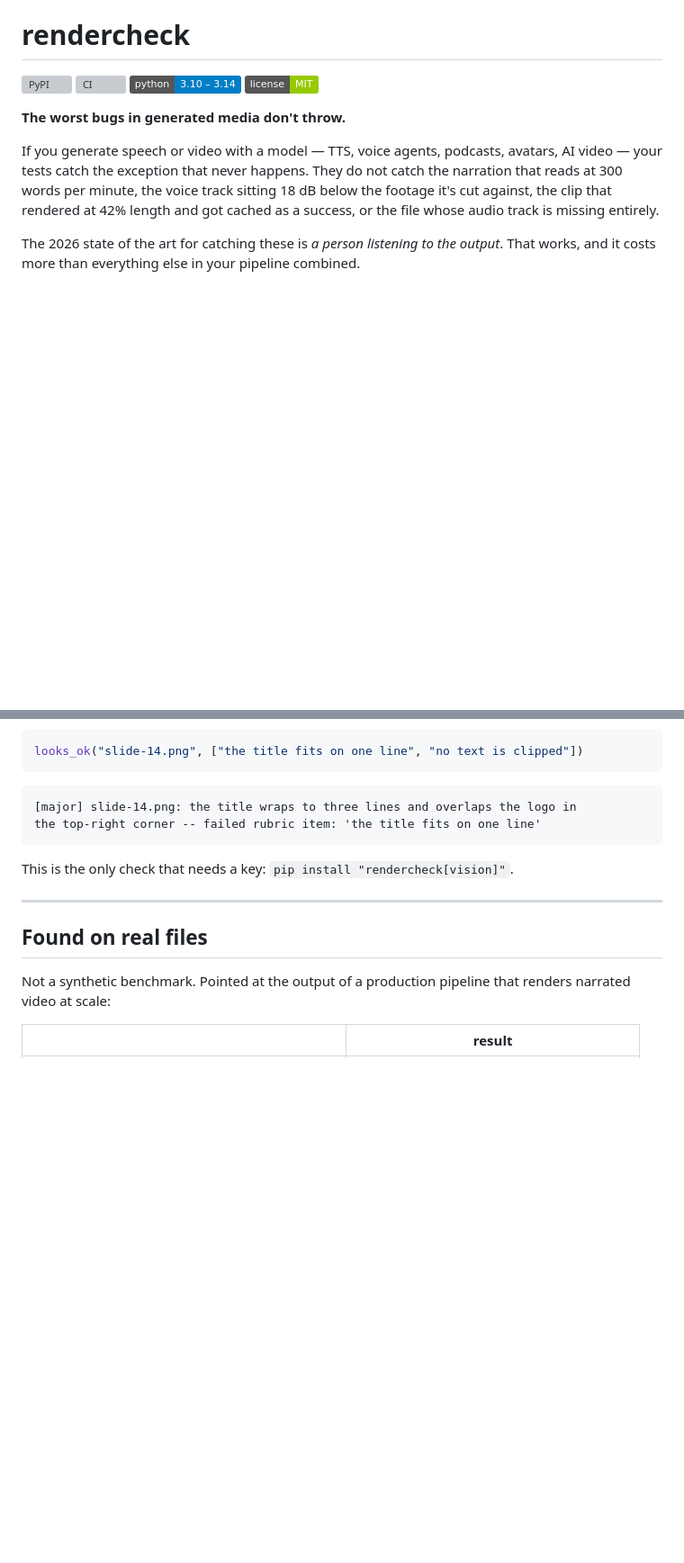
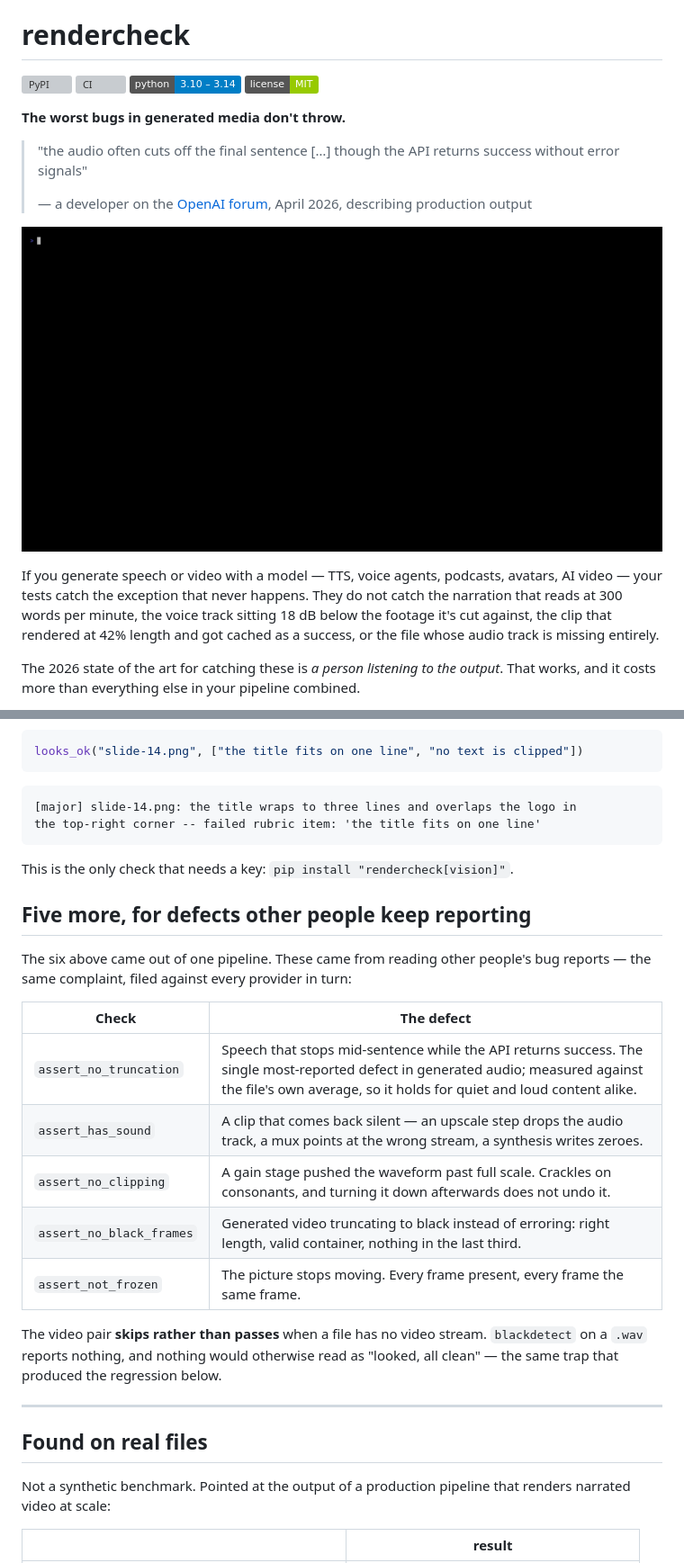
Before and after one commit to rogermsc/rendercheck, a Markdown page: README.md, 2 parts joined by grey strips. Shown at 90% size. GitHub-like rendering; pictures changed too: docs/demo.gif (added); badges without logos; blank space fills up the shorter version; grey boxes are pictures that could not be loaded.

```diff
--- a/README.md
+++ b/README.md
@@ -6,6 +6,14 @@
 [![License: MIT](https://img.shields.io/badge/license-MIT-green)](LICENSE)
 
 **The worst bugs in generated media don't throw.**
+
+> "the audio often cuts off the final sentence […] though the API returns
+> success without error signals"
+>
+> — a developer on the [OpenAI forum](https://community.openai.com/t/1379584),
+> April 2026, describing production output
+
+![rendercheck demo](docs/demo.gif)
 
 If you generate speech or video with a model — TTS, voice agents, podcasts,
 avatars, AI video — your tests catch the exception that never happens. They do
@@ -206,6 +253,23 @@ the top-right corner -- failed rubric item: 'the title fits on one line'
 
 This is the only check that needs a key: `pip install "rendercheck[vision]"`.
 
+## Five more, for defects other people keep reporting
+
+The six above came out of one pipeline. These came from reading other people's
+bug reports — the same complaint, filed against every provider in turn:
+
+| Check | The defect |
+|---|---|
+| `assert_no_truncation` | Speech that stops mid-sentence while the API returns success. The single most-reported defect in generated audio; measured against the file's own average, so it holds for quiet and loud content alike. |
+| `assert_has_sound` | A clip that comes back silent — an upscale step drops the audio track, a mux points at the wrong stream, a synthesis writes zeroes. |
+| `assert_no_clipping` | A gain stage pushed the waveform past full scale. Crackles on consonants, and turning it down afterwards does not undo it. |
+| `assert_no_black_frames` | Generated video truncating to black instead of erroring: right length, valid container, nothing in the last third. |
+| `assert_not_frozen` | The picture stops moving. Every frame present, every frame the same frame. |
+
+The video pair **skips rather than passes** when a file has no video stream.
+`blackdetect` on a `.wav` reports nothing, and nothing would otherwise read as
+"looked, all clean" — the same trap that produced the regression below.
+
 ---
 
 ## Found on real files
```
Also changed, not shown: other parts of README.md (+80 -11 lines), docs/symptoms.md (added, +198 -0 lines), docs/social-card.png (added), 3 other files.
